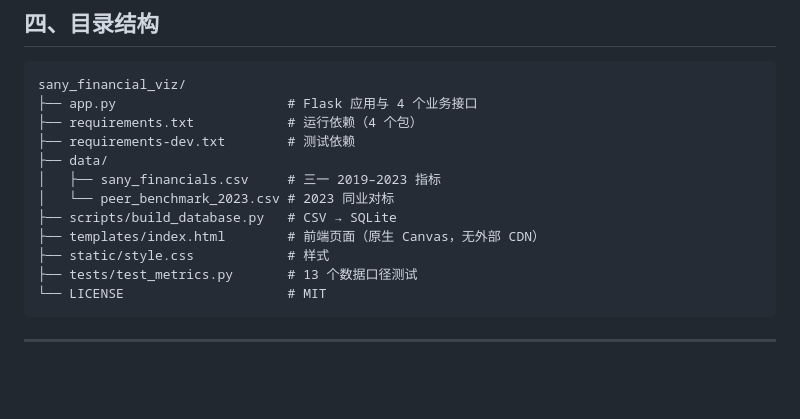
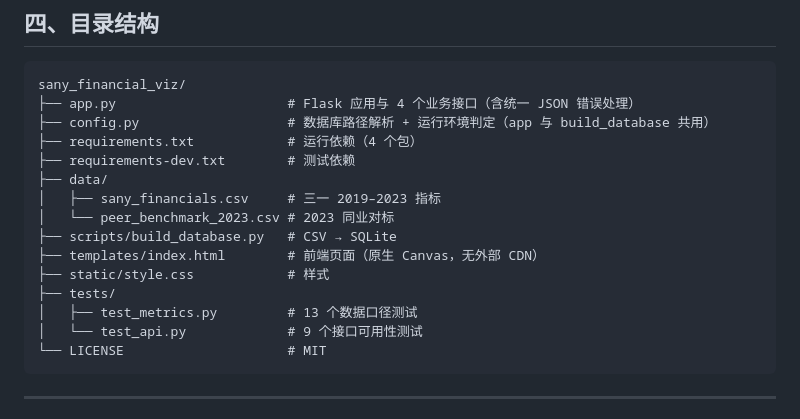
Before and after one commit to Cz0419/sany-financial-viz, a Markdown page: README.md, the part around one of its changes. Rendered like a GitHub page; blank space fills up the shorter version.

````diff
--- a/README.md
+++ b/README.md
@@ -86,7 +108,8 @@ python -m pytest tests -v
 
 ```
 sany_financial_viz/
-├── app.py                      # Flask 应用与 4 个业务接口
+├── app.py                      # Flask 应用与 4 个业务接口（含统一 JSON 错误处理）
+├── config.py                   # 数据库路径解析 + 运行环境判定（app 与 build_database 共用）
 ├── requirements.txt            # 运行依赖（4 个包）
 ├── requirements-dev.txt        # 测试依赖
 ├── data/
@@ -95,7 +118,9 @@ sany_financial_viz/
 ├── scripts/build_database.py   # CSV → SQLite
 ├── templates/index.html        # 前端页面（原生 Canvas，无外部 CDN）
 ├── static/style.css            # 样式
-├── tests/test_metrics.py       # 13 个数据口径测试
+├── tests/
+│   ├── test_metrics.py         # 13 个数据口径测试
+│   └── test_api.py             # 9 个接口可用性测试
 └── LICENSE                     # MIT
 ```
 
````
Also changed, not shown: other parts of README.md (+23 -1 lines), docs/screenshots/charts.png (added), docs/screenshots/demo.gif (added), docs/screenshots/metrics.png (added), docs/screenshots/peers.png (added), docs/screenshots/table.png (added), 6 other files.
